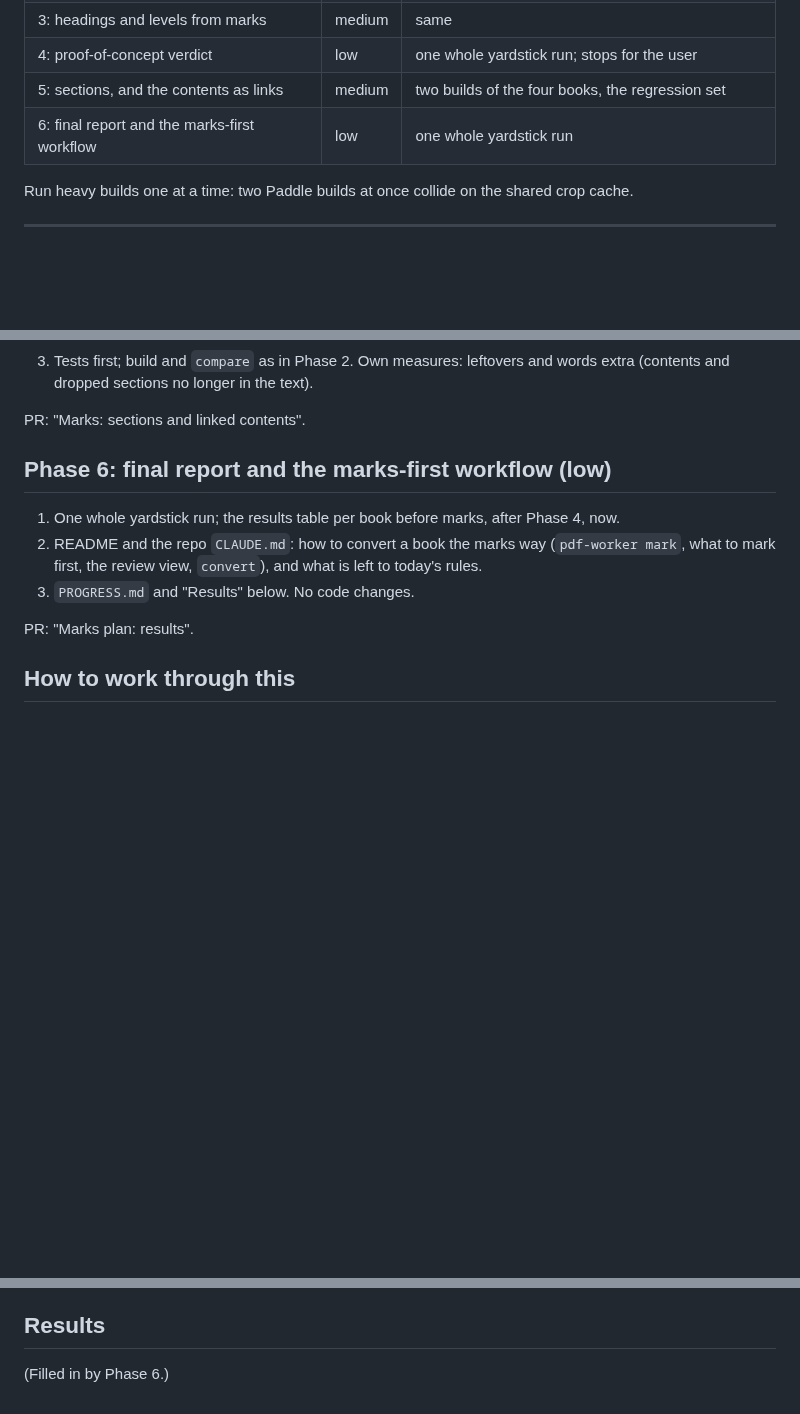
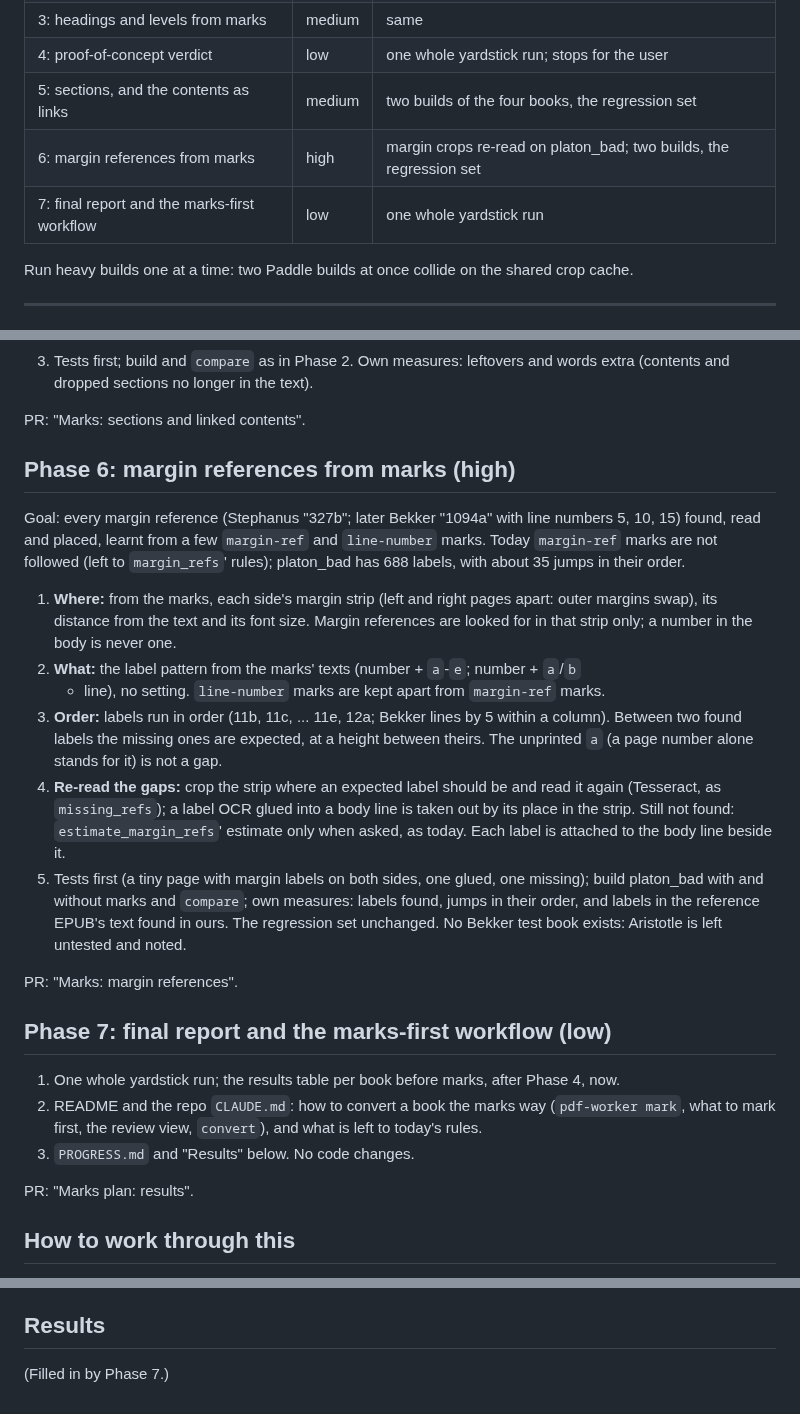
Before and after one commit to fonsthefons/pdf-worker, a Markdown page: docs/marks-plan.md, 3 parts joined by grey strips. Rendered like a GitHub page; blank space fills up the shorter version.

Commit message:
Marks plan: Phase 6 margin references; final report becomes Phase 7
Co-Authored-By: Claude Opus 5.5 <noreply@anthropic.com>
Claude-Session: https://claude.ai/code/session_01VRrJS3mwX9JxZwiaZYKUxK

```diff
--- a/docs/marks-plan.md
+++ b/docs/marks-plan.md
@@ -105,7 +105,8 @@ save is kept as `<book>.marks.prev.json`. Coordinates are PDF points in the spac
 | 3: headings and levels from marks | medium | same |
 | 4: proof-of-concept verdict | low | one whole yardstick run; stops for the user |
 | 5: sections, and the contents as links | medium | two builds of the four books, the regression set |
-| 6: final report and the marks-first workflow | low | one whole yardstick run |
+| 6: margin references from marks | high | margin crops re-read on platon_bad; two builds, the regression set |
+| 7: final report and the marks-first workflow | low | one whole yardstick run |
 
 Run heavy builds one at a time: two Paddle builds at once collide on the shared crop
 cache.
@@ -269,7 +270,34 @@ Goal: sections from the marks, and the printed contents kept as links.
 
 PR: "Marks: sections and linked contents".
 
-## Phase 6: final report and the marks-first workflow (low)
+## Phase 6: margin references from marks (high)
+
+Goal: every margin reference (Stephanus "327b"; later Bekker "1094a" with line numbers
+5, 10, 15) found, read and placed, learnt from a few `margin-ref` and `line-number`
+marks. Today `margin-ref` marks are not followed (left to `margin_refs`' rules);
+platon_bad has 688 labels, with about 35 jumps in their order.
+
+1. **Where:** from the marks, each side's margin strip (left and right pages apart:
+   outer margins swap), its distance from the text and its font size. Margin
+   references are looked for in that strip only; a number in the body is never one.
+2. **What:** the label pattern from the marks' texts (number + `a`-`e`; number + `a`/`b`
+   + line), no setting. `line-number` marks are kept apart from `margin-ref` marks.
+3. **Order:** labels run in order (11b, 11c, ... 11e, 12a; Bekker lines by 5 within a
+   column). Between two found labels the missing ones are expected, at a height between
+   theirs. The unprinted `a` (a page number alone stands for it) is not a gap.
+4. **Re-read the gaps:** crop the strip where an expected label should be and read it
+   again (Tesseract, as `missing_refs`); a label OCR glued into a body line is taken out
+   by its place in the strip. Still not found: `estimate_margin_refs`' estimate only
+   when asked, as today. Each label is attached to the body line beside it.
+5. Tests first (a tiny page with margin labels on both sides, one glued, one missing);
+   build platon_bad with and without marks and `compare`; own measures: labels found,
+   jumps in their order, and labels in the reference EPUB's text found in ours. The
+   regression set unchanged. No Bekker test book exists: Aristotle is left untested and
+   noted.
+
+PR: "Marks: margin references".
+
+## Phase 7: final report and the marks-first workflow (low)
 
 1. One whole yardstick run; the results table per book before marks, after Phase 4,
    now.
@@ -304,4 +332,4 @@ the same series; suggesting marks from the layout model for the person to accept
 
 ## Results
 
-(Filled in by Phase 6.)
+(Filled in by Phase 7.)
```
